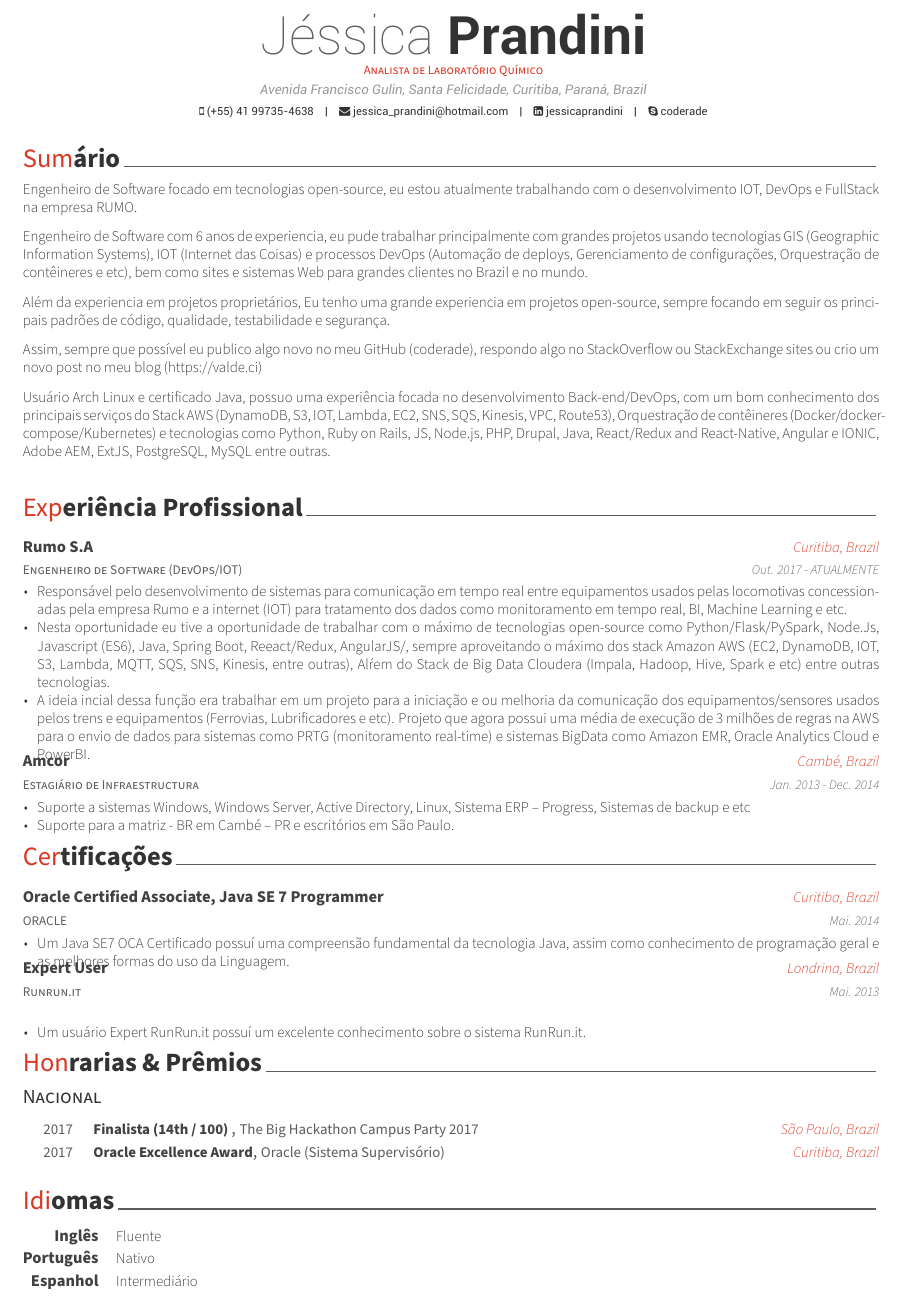
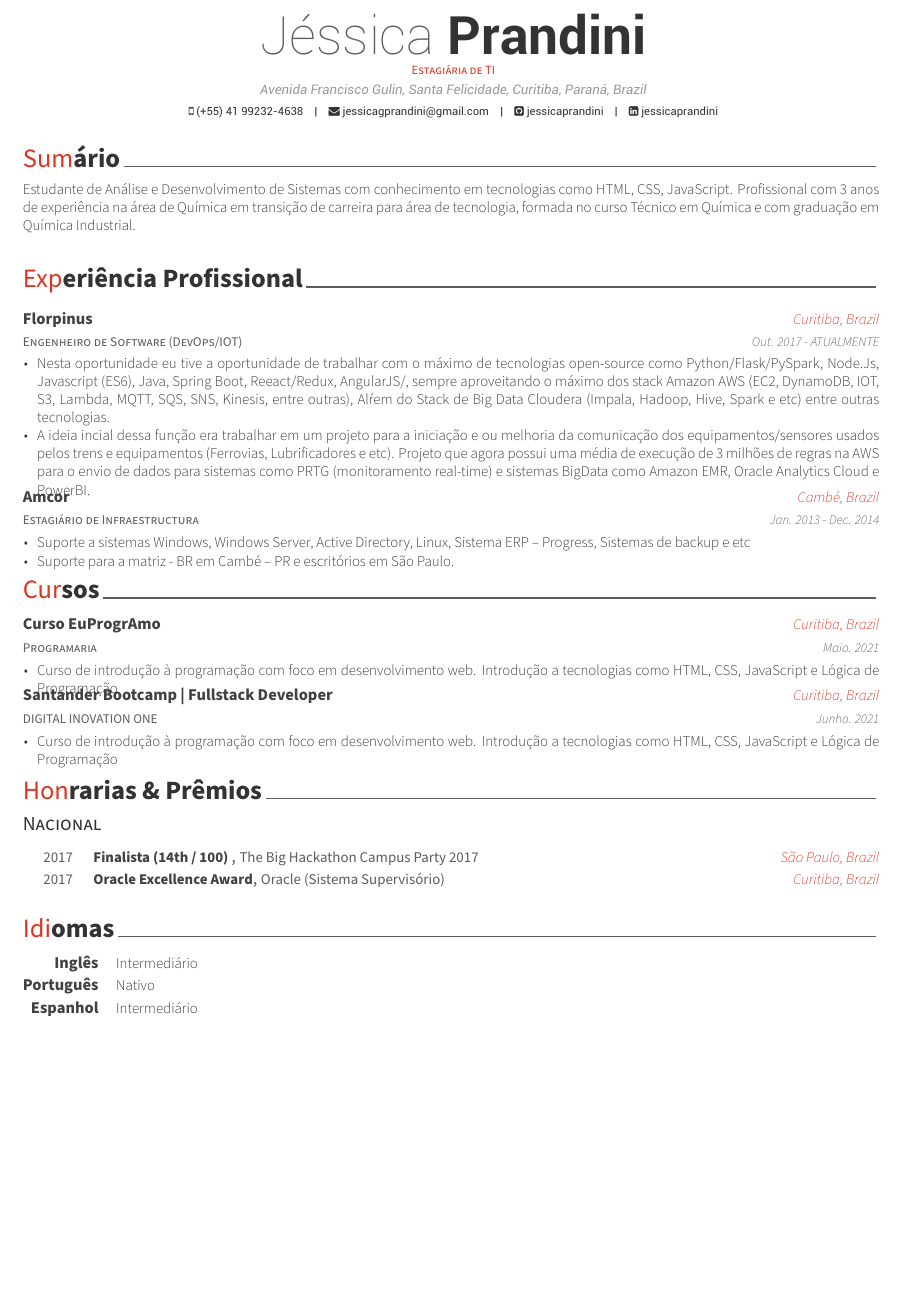
Before and after one commit to jessicaprandini/my-latex-resume, a LaTeX CV (resume.tex, which reads resume/experience.tex, resume/languages.tex, resume/presentation.tex): part of page 1 of 3 before the commit and part of page 1 of 2 after it, cut so that both start at the same text, the shorter picture padded with empty space. Compiled offline with XeLaTeX.

Commit message:
Update on Overleaf.

```diff
--- a/resume.tex
+++ b/resume.tex
@@ -56,13 +56,13 @@
 % Available options: circle|rectangle,edge/noedge,left/right
 % \photo[rectangle,edge,right]{profile}
 \name{Jéssica}{Prandini}
-\position{Analista de Laboratório Químico}
+\position{Estagiária de TI}
 \address{Avenida Francisco Gulin, Santa Felicidade, Curitiba, Paraná, Brazil}
 
-\mobile{(+55) 41 99735-4638}
-\email{jessica\_prandini@hotmail.com}
+\mobile{(+55) 41 99232-4638}
+\email{jessicagprandini@gmail.com}
 \linkedin{jessicaprandini}
-\skype{coderade}
+\github{jessicaprandini}
 
 
 %-------------------------------------------------------------------------------
--- a/resume/experience.tex
+++ b/resume/experience.tex
@@ -10,14 +10,11 @@
 \begin{cventries}
 \cventry
     { Engenheiro de Software (DevOps/IOT)} % Job title
-    {Rumo S.A} % Organization
+    {Florpinus} % Organization
     {Curitiba, Brazil} % Location
     {Out. 2017 - ATUALMENTE} % Date(s)
     {
     \begin{cvitems} % Description(s) of tasks/responsibilities
-        \item {
-Responsável pelo desenvolvimento de sistemas para comunicação em tempo real entre equipamentos usados pelas locomotivas concessionadas pela empresa Rumo e a internet (IOT) para tratamento dos dados como monitoramento em tempo real, BI, Machine Learning e etc.
-}
        \item {Nesta oportunidade eu tive a oportunidade de trabalhar com o máximo de tecnologias open-source como Python/Flask/PySpark, Node.Js, Javascript (ES6), Java, Spring Boot, Reeact/Redux, AngularJS/, sempre aproveitando o máximo dos stack Amazon AWS (EC2, DynamoDB, IOT, S3, Lambda, MQTT, SQS, SNS, Kinesis, entre outras), Alŕem do Stack de Big Data Cloudera (Impala, Hadoop, Hive, Spark e etc) entre outras tecnologias. }
 \item{ A ideia incial dessa função era trabalhar em um projeto para a iniciação e ou melhoria  da comunicação dos  equipamentos/sensores usados pelos trens e equipamentos (Ferrovias, Lubrificadores e etc). Projeto que agora possui uma média de execução de 3 milhões de regras na AWS  para o envio de dados para sistemas como PRTG (monitoramento real-time) e sistemas BigData como  Amazon EMR, Oracle Analytics Cloud e PowerBI.}
       \end{cvitems}
--- a/resume/languages.tex
+++ b/resume/languages.tex
@@ -12,7 +12,7 @@
 %---------------------------------------------------------
   \cvskill
     {Inglês} % Category
-    {Fluente} % Skills
+    {Intermediário} % Skills
 
 %---------------------------------------------------------
   \cvskill
--- a/resume/presentation.tex
+++ b/resume/presentation.tex
@@ -1,7 +1,7 @@
 %-------------------------------------------------------------------------------
 %	SECTION TITLE
 %-------------------------------------------------------------------------------
-\cvsection{Certificações}
+\cvsection{Cursos}
 
 
 %-------------------------------------------------------------------------------
@@ -11,25 +11,25 @@
 
 %---------------------------------------------------------
   \cventry
-    {ORACLE} % Role
-    {Oracle Certified Associate, Java SE 7 Programmer} % Event
+    {Programaria} % Role
+    {Curso EuProgrAmo} % Event
     {Curitiba, Brazil} % Location
-    {Mai. 2014} % Date(s)
+    {Maio. 2021} % Date(s)
     {
       \begin{cvitems} % Description(s)
-        \item {Um Java SE7 OCA Certificado possuí uma compreensão fundamental da tecnologia Java, assim como conhecimento de programação geral e as melhores formas do uso da Linguagem.}
+        \item {Curso de introdução à programação com foco em desenvolvimento web. Introdução a tecnologias como HTML, CSS, JavaScript e Lógica de Programação }
       \end{cvitems}
     }
 
 %---------------------------------------------------------
-  \cventry
-    {Runrun.it} % Role
-    {Expert User} % Event
-    {Londrina, Brazil} % Location
-    {Mai. 2013} % Date(s)
+ \cventry
+    {DIGITAL INOVATION ONE} % Role
+    {Santander Bootcamp | Fullstack Developer} % Event
+    {Curitiba, Brazil} % Location
+    {Junho. 2021} % Date(s)
     {
       \begin{cvitems} % Description(s)
-        \item {Um usuário Expert RunRun.it possuí um excelente conhecimento sobre o sistema RunRun.it.}
+        \item {Curso de introdução à programação com foco em desenvolvimento web. Introdução a tecnologias como HTML, CSS, JavaScript e Lógica de Programação }
       \end{cvitems}
     }
 
--- a/resume/summary.tex
+++ b/resume/summary.tex
@@ -10,15 +10,6 @@
 \begin{cvparagraph}
 
 %---------------------------------------------------------
-Engenheiro de Software focado em tecnologias open-source, eu estou atualmente trabalhando com o desenvolvimento IOT, DevOps e FullStack na empresa RUMO.
-
-Engenheiro de Software com 6 anos de experiencia, eu pude trabalhar principalmente com grandes projetos usando tecnologias GIS (Geographic Information Systems), IOT (Internet das Coisas) e processos DevOps (Automação de deploys, Gerenciamento de configurações, Orquestração de contêineres e etc), bem como sites e sistemas Web para grandes clientes no Brazil  e no mundo.
-
-Além da experiencia em projetos proprietários, Eu tenho uma grande experiencia em projetos open-source, sempre focando em seguir os principais padrões de código, qualidade, testabilidade e segurança.
-
-Assim, sempre que possível eu publico algo novo no meu GitHub (coderade), respondo  algo no StackOverflow ou StackExchange sites ou crio um novo post no meu blog (https://valde.ci)
-
-Usuário Arch Linux e certificado Java, possuo uma experiência focada no desenvolvimento Back-end/DevOps, com um bom conhecimento dos principais serviços do Stack AWS (DynamoDB, S3, IOT, Lambda, EC2, SNS, SQS, Kinesis, VPC, Route53), Orquestração de contêineres (Docker/docker-compose/Kubernetes) e tecnologias como Python, Ruby on Rails, JS, Node.js, PHP, Drupal, Java, React/Redux and React-Native, Angular e IONIC, Adobe AEM, ExtJS, PostgreSQL, MySQL entre outras.
-
-
+Estudante de Análise e Desenvolvimento de Sistemas com conhecimento em tecnologias como HTML, CSS, JavaScript.
+Profissional com 3 anos de experiência na área de Química em transição de carreira para área de tecnologia, formada no curso Técnico em Química e com graduação em Química Industrial.
 \end{cvparagraph}
```
Also changed, not shown: resume.tex (2 more changed lines).
